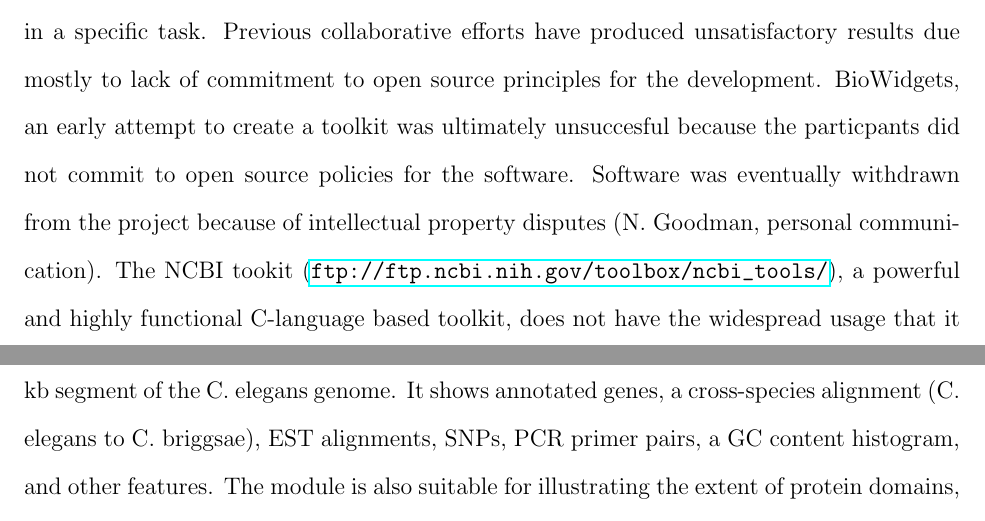
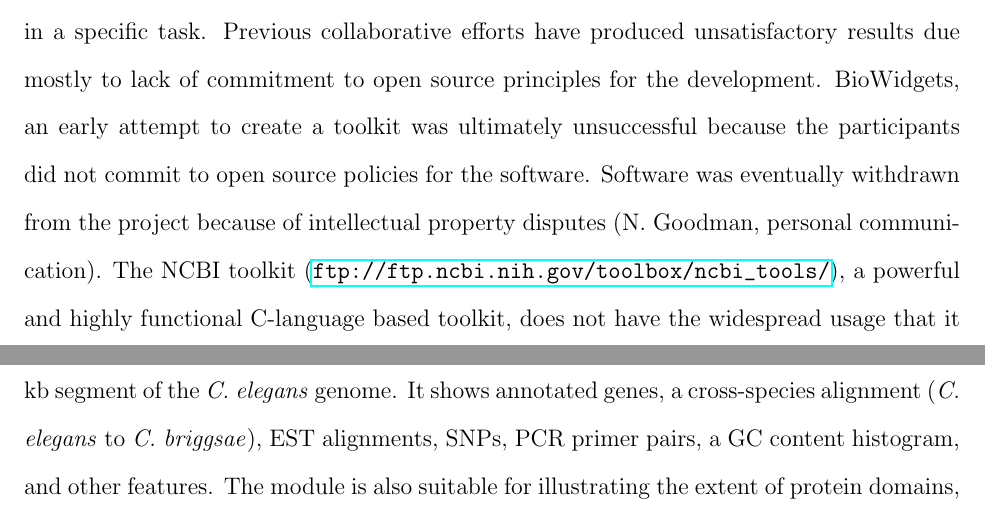
Before and after one commit to bioperl/bioperl-papers, a LaTeX paper (bioperl-article.tex): two parts of pages 11 and 19 of 24, joined at a grey line, cut so that both start at the same text. Compiled offline with LaTeX, dvips and Ghostscript.

Commit message:
spelling mistakes corrected
svn path=/bioperl-papers/trunk/; revision=12004

```diff
--- a/bioperl-article.tex
+++ b/bioperl-article.tex
@@ -479,10 +482,10 @@ their own research and software production is a side project to assist
 in a specific task.  Previous collaborative efforts have produced
 unsatisfactory results due mostly to lack of commitment to open source
 principles for the development.  BioWidgets, an early attempt to
-create a toolkit was ultimately unsuccesful because the particpants did
+create a toolkit was ultimately unsuccessful because the participants did
 not commit to open source policies for the software.  Software was
 eventually withdrawn from the project because of intellectual property
-disputes (N. Goodman, personal communication).  The NCBI tookit
+disputes (N. Goodman, personal communication).  The NCBI toolkit
 (\url{ftp://ftp.ncbi.nih.gov/toolbox/ncbi_tools/}), a powerful and highly functional C-language based
 toolkit, does not have the widespread usage that it deserves
 because of acknowledged deficiencies in its documentation and a closed
@@ -627,9 +630,9 @@ Bio::Graphics & Graphical displays of sequences \\
 \rhead{Stajich\_Figure1\_caption}
 
 Figure 1. This image, which was produced by the Bio::Graphics module,
-represents a 20 kb segment of the C. elegans genome. It shows
-annotated genes, a cross-species alignment (C. elegans to
-C. briggsae), EST alignments, SNPs, PCR primer pairs, a GC content
+represents a 20 kb segment of the \textit{C. elegans} genome. It shows
+annotated genes, a cross-species alignment (\textit{C. elegans} to
+\textit{C. briggsae}), EST alignments, SNPs, PCR primer pairs, a GC content
 histogram, and other features.  The module is also suitable for
 illustrating the extent of protein domains, physical maps, and other
 horizontal maps.
```
Also changed, not shown: bioperl-article.tex (13 more changed lines).
